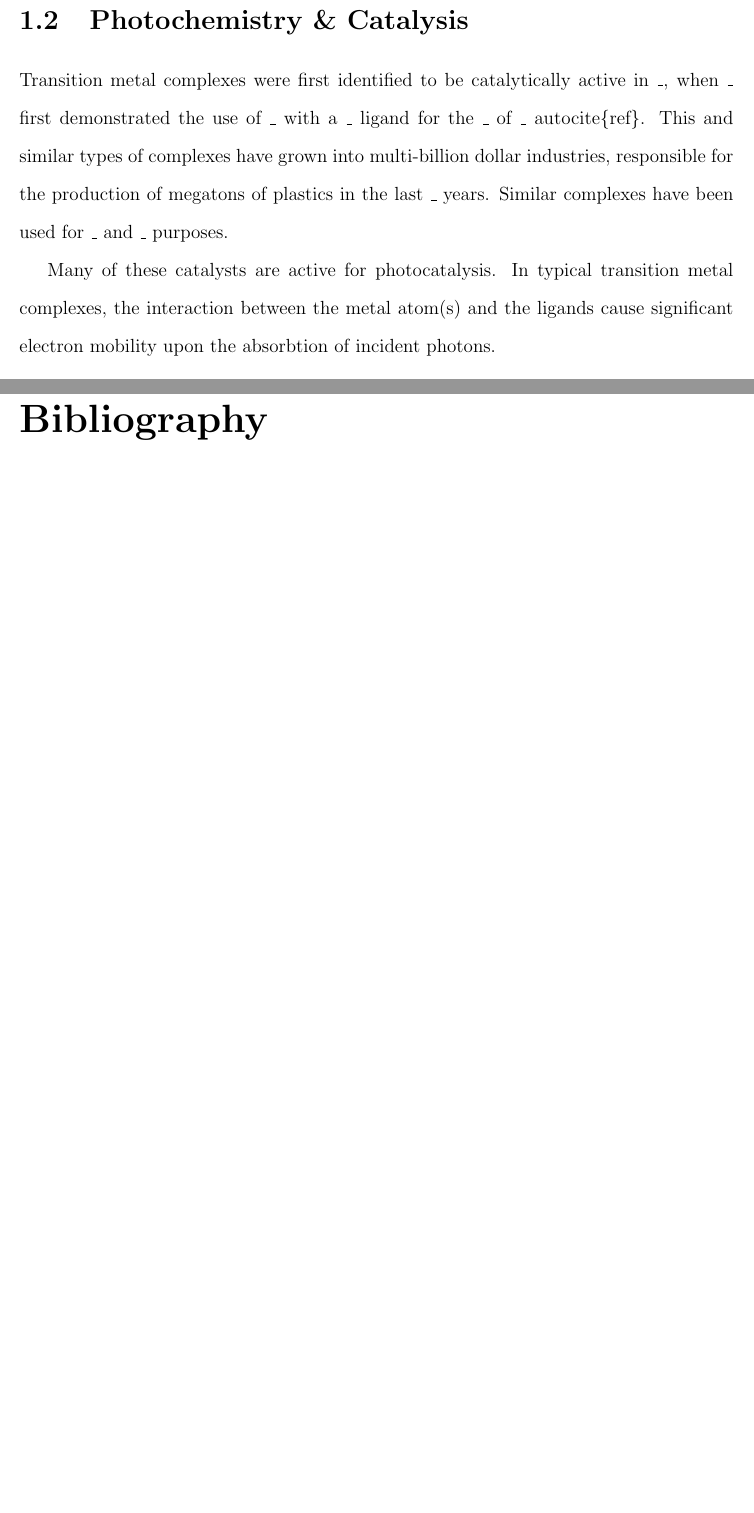
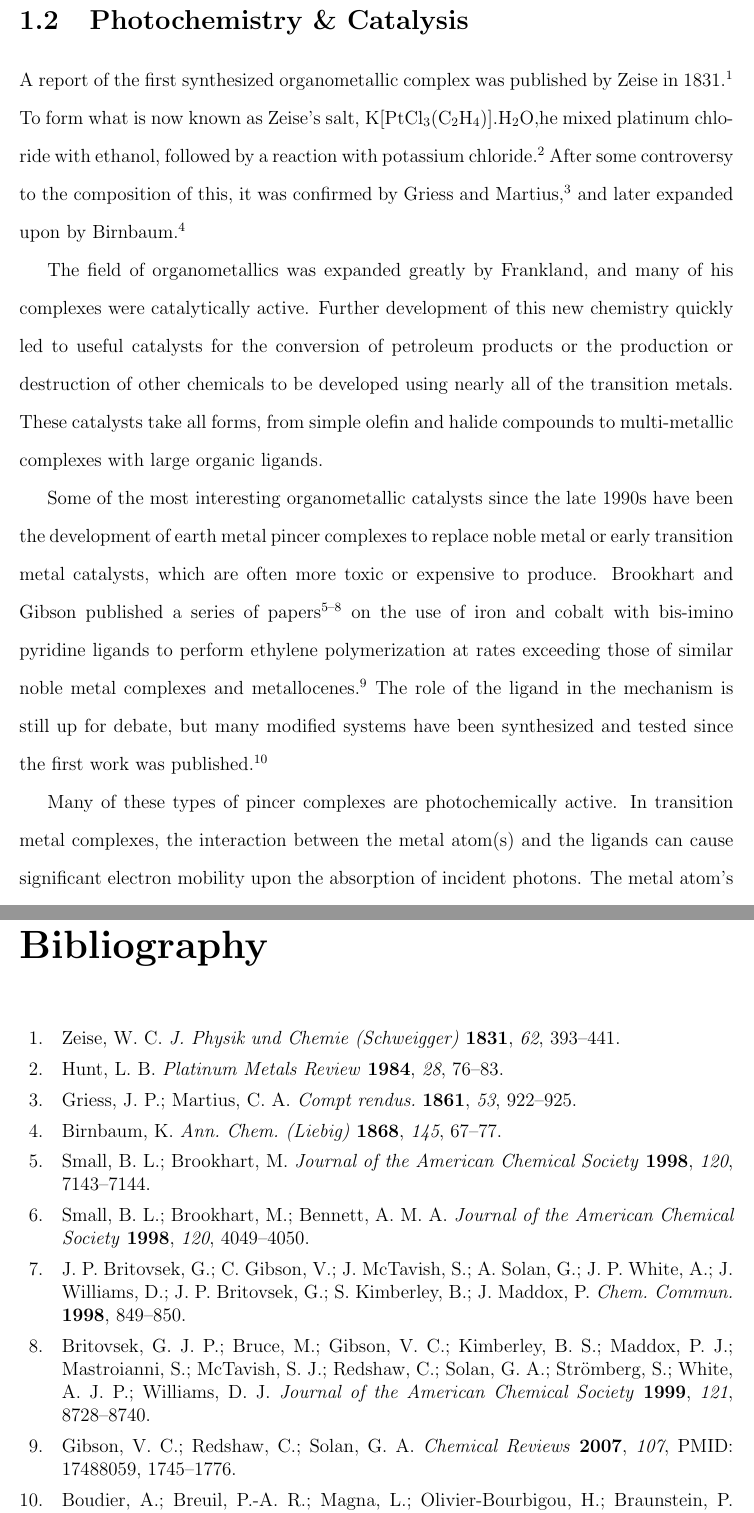
Before and after one commit to pbulsink/thesis, a LaTeX thesis (proper/thesis.tex, which reads proper/chapter1-intro.tex): two parts of pages 9 and 19 of 21 before the commit and two parts of pages 9 and 21 of 24 after it, joined at a grey line, cut so that both start at the same text, the shorter picture padded with empty space. The pictures show the PDF file proper/thesis.pdf that the author committed with the source.

Commit message:
Continued Introduction work.

```diff
--- a/proper/chapter1-intro.tex
+++ b/proper/chapter1-intro.tex
@@ -9,6 +10,8 @@ Common distinctions split most chemical compounds into one of two categories: or
 \section{Photochemistry \& Catalysis}
 %======================================================================
 
-Transition metal complexes were first identified to be catalytically active in \_, when \_ first demonstrated the use of \_ with a \_ ligand for the \_ of \_ \/autocite\{ref\}. This and similar types of complexes have grown into multi-billion dollar industries, responsible for the production of megatons of plastics in the last \_ years. Similar complexes have been used for \_ and \_ purposes.
+A report of the first synthesized organometallic complex was published by Zeise in 1831\autocite{zeise1831}. To form what is now known as Zeise's salt, K[PtCl\textsubscript{3}(C\textsubscript{2}H\textsubscript{4})].H\textsubscript{2}O,he mixed platinum chloride with ethanol, followed by a reaction with potassium chloride\autocite{hunt1984}. After some controversy to the composition of this, it was confirmed by Griess and Martius\autocite{griess1861}, and later expanded upon by Birnbaum\autocite{birnbaum1868}.
 
-Many of these catalysts are active for photocatalysis. In typical transition metal complexes, the interaction between the metal atom(s) and the ligands cause significant electron mobility upon the absorbtion of incident photons.
+The field of organometallics was expanded greatly by Frankland, and many of his complexes were catalytically active. Further development of this new chemistry quickly led to useful catalysts for the conversion of petroleum products or the production or destruction of other chemicals to be developed using nearly all of the transition metals. These catalysts take all forms, from simple olefin and halide compounds to multi-metallic complexes with large organic ligands.
+
+Some of the most interesting organometallic catalysts since the late 1990s have been the development of earth metal pincer complexes to replace noble metal or early transition metal catalysts, which are often more toxic or expensive to produce. Brookhart and Gibson published a series of papers\autocite{small1998a, small1998b, britovsek1998, britovsek1999} on the use of iron and cobalt with bis-imino pyridine ligands to perform ethylene polymerization at rates exceeding those of similar noble metal complexes and metallocenes\autocite{gibson2007}. The role of the ligand in the mechanism is still up for debate, but many modified systems have been synthesized and tested since the first work was published\autocite{boudier2014}.
```
Also changed, not shown: proper/chapter2-newchem.tex (+1 -0 lines), proper/thesis.pdf, proper/chapter1-intro.tex (12 more changed lines).
